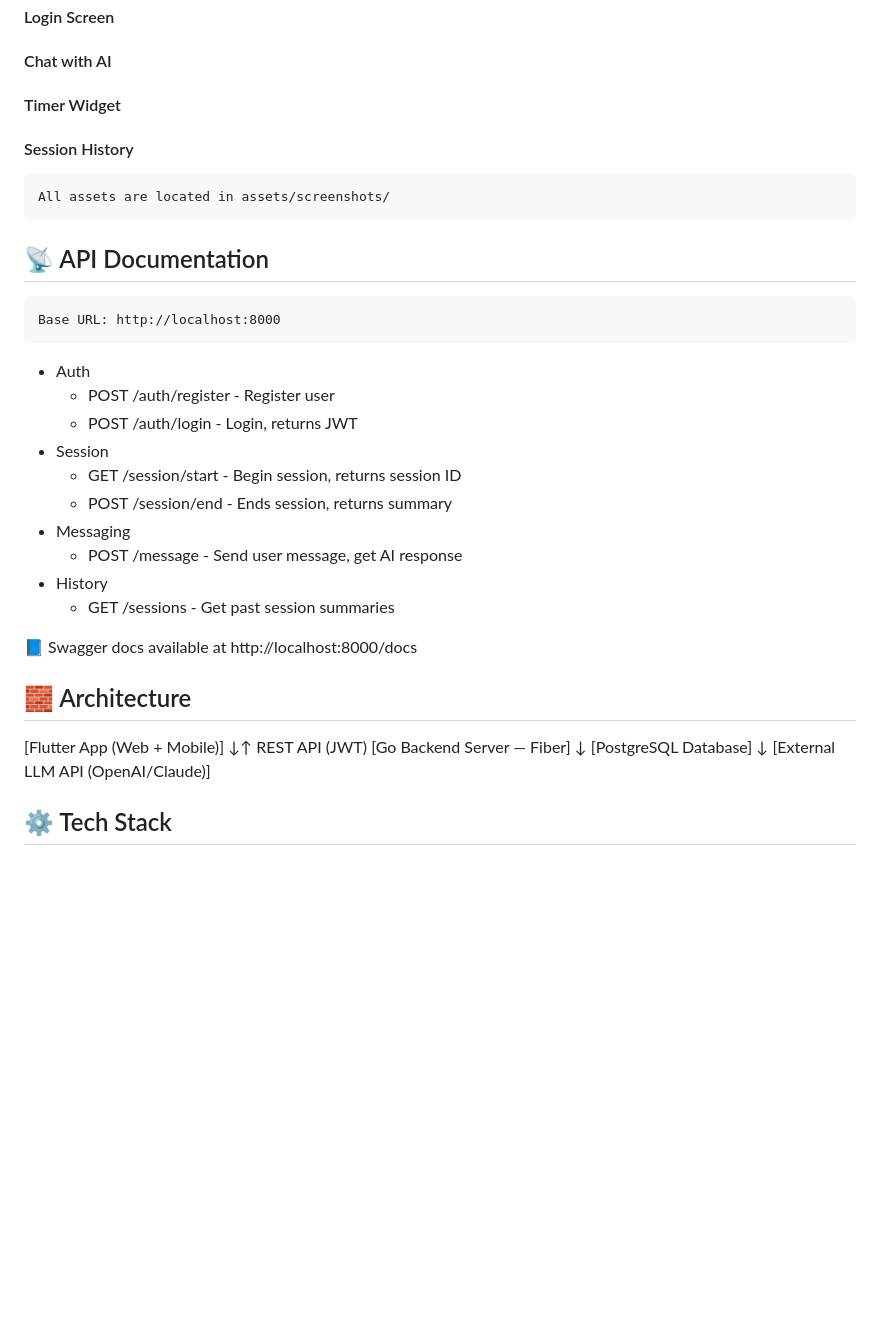
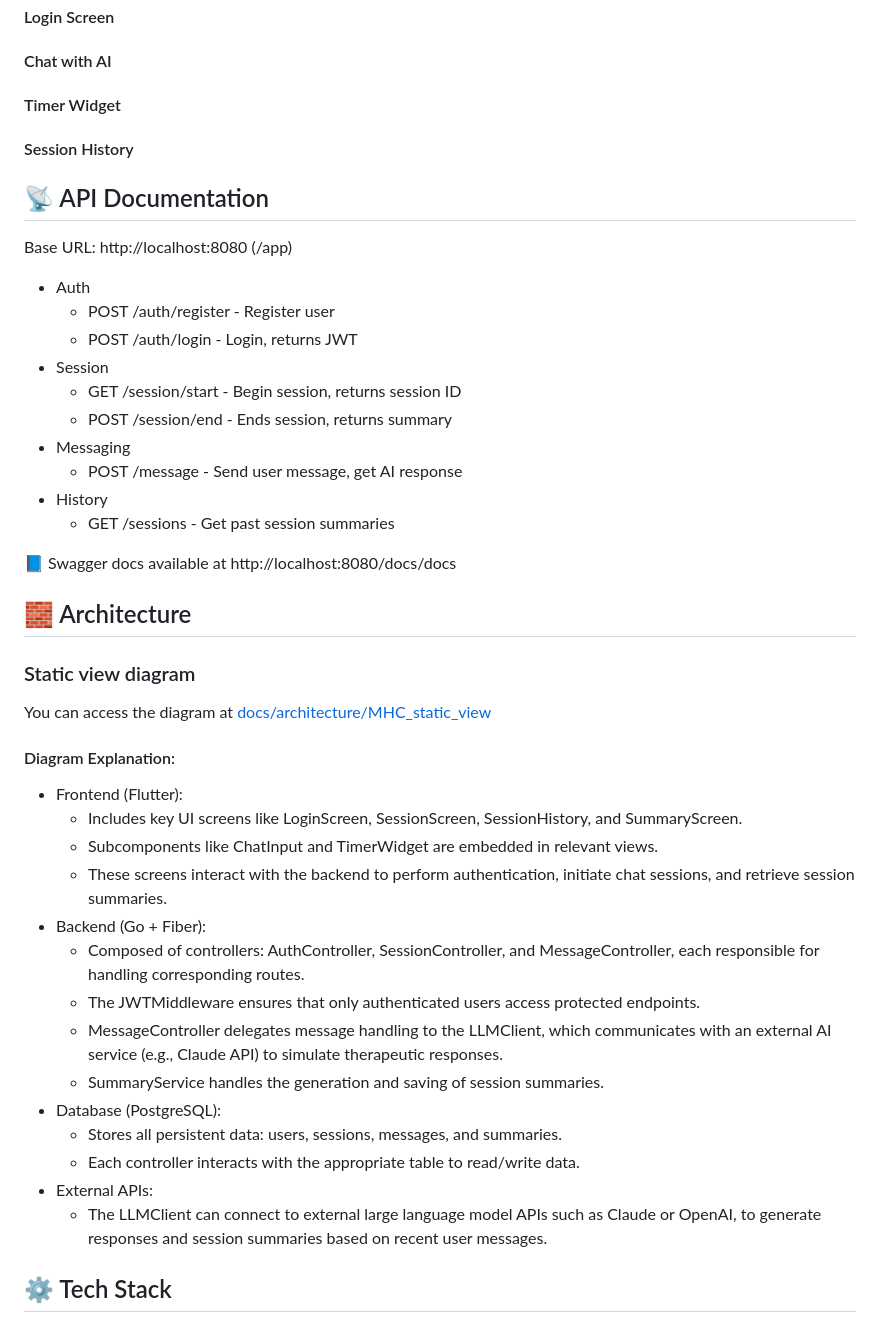
Before and after one commit to Sum25-GF-Mental-Health-Companion/Mental-Health-Companion, a Markdown page: README.md, the part around the change printed below. Rendered like a GitHub page; blank space fills up the shorter version.

```diff
--- a/README.md
+++ b/README.md
@@ -79,11 +60,9 @@ flutter run -d chrome  # or your preferred device
 
 #### Session History
 
-    All assets are located in assets/screenshots/
-
 ## 📡 API Documentation
 
-    Base URL: http://localhost:8000
+Base URL: http://localhost:8080 (/app)
 
 * Auth
   * POST	/auth/register - Register user
@@ -96,17 +75,27 @@ flutter run -d chrome  # or your preferred device
 * History
   * GET	/sessions - Get past session summaries
 
-📘 Swagger docs available at http://localhost:8000/docs
+📘 Swagger docs available at http://localhost:8080/docs/docs
 
 ## 🧱 Architecture
+### Static view diagram
+You can access the diagram at [docs/architecture/MHC_static_view](https://github.com/Sum25-GF-Mental-Health-Companion/Mental-Health-Companion/blob/329de58270d14e2d5dcf010f64890b04010dd629/docs/architecture/MHC_static_view.png)
 
-[Flutter App (Web + Mobile)]
-       ↓↑ REST API (JWT)
-[Go Backend Server — Fiber]
-       ↓
-[PostgreSQL Database]
-       ↓
-[External LLM API (OpenAI/Claude)]
+#### Diagram Explanation:
+* Frontend (Flutter):
+  * Includes key UI screens like LoginScreen, SessionScreen, SessionHistory, and SummaryScreen.
+  * Subcomponents like ChatInput and TimerWidget are embedded in relevant views.
+  * These screens interact with the backend to perform authentication, initiate chat sessions, and retrieve session summaries.
+* Backend (Go + Fiber):
+  * Composed of controllers: AuthController, SessionController, and MessageController, each responsible for handling corresponding routes.
+  * The JWTMiddleware ensures that only authenticated users access protected endpoints.
+  * MessageController delegates message handling to the LLMClient, which communicates with an external AI service (e.g., Claude API) to simulate therapeutic responses.
+  * SummaryService handles the generation and saving of session summaries.
+* Database (PostgreSQL):
+  * Stores all persistent data: users, sessions, messages, and summaries.
+  * Each controller interacts with the appropriate table to read/write data.
+* External APIs:
+  * The LLMClient can connect to external large language model APIs such as Claude or OpenAI, to generate responses and session summaries based on recent user messages.
 
 ## ⚙️ Tech Stack
 
```
Also changed, not shown: other parts of README.md (+74 -30 lines).
